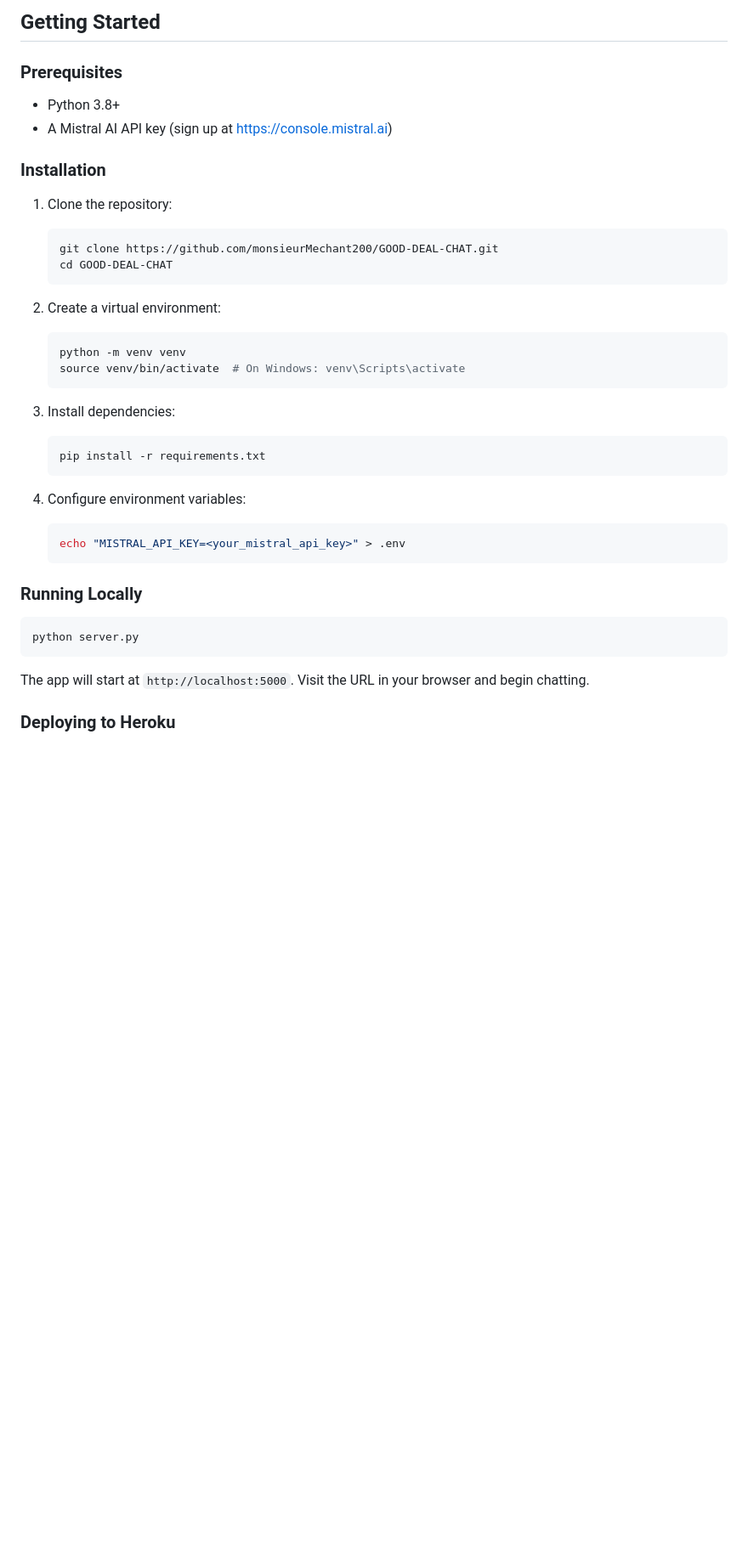
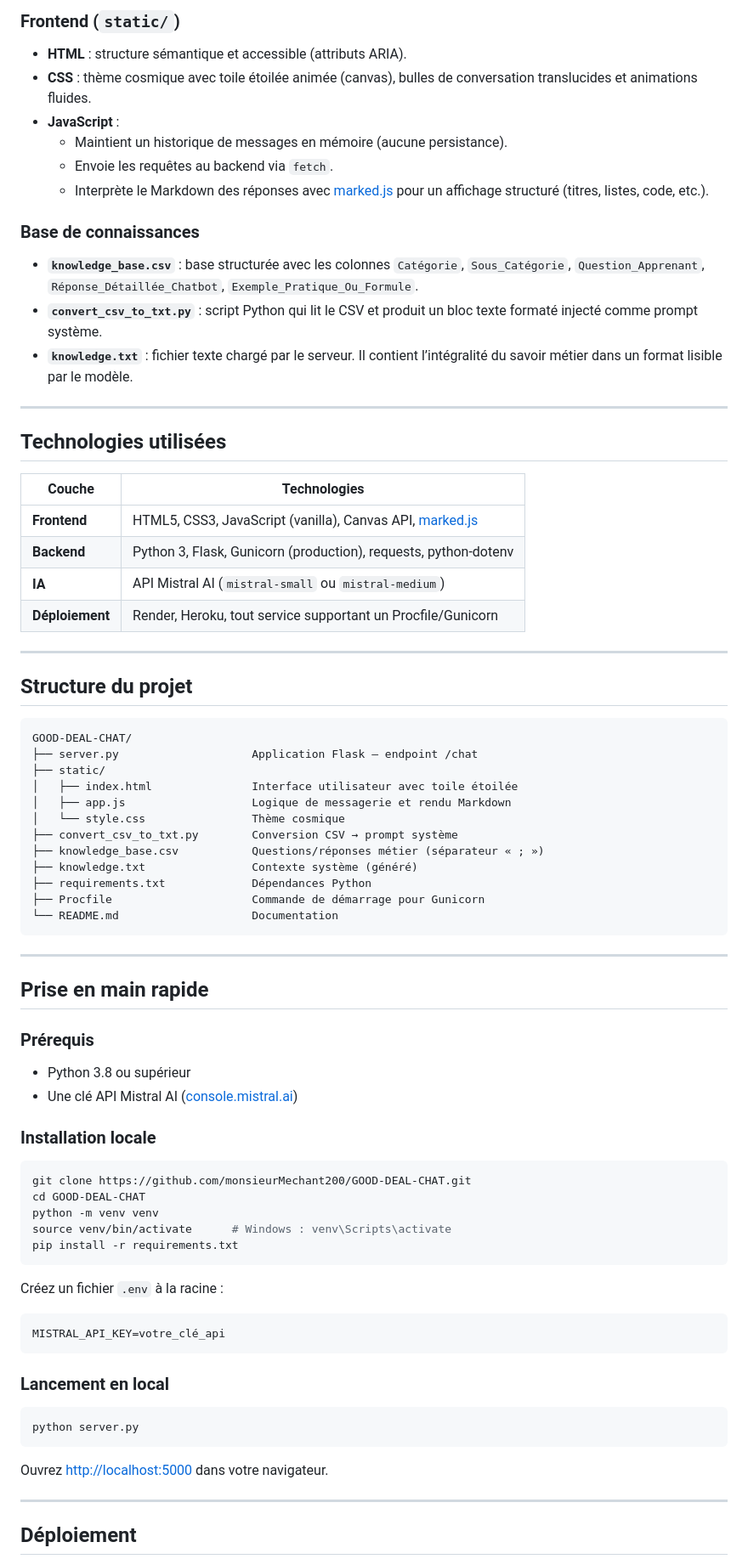
Before and after one commit to monsieurMechant200/GOOD-DEAL-CHAT, a Markdown page: README.md, the part around one of its changes. Shown at 85% size. GitHub-like rendering; blank space fills up the shorter version.

````diff
--- a/README.md
+++ b/README.md
@@ -48,42 +74,76 @@ GOOD-DEAL-CHAT/
 
-## Getting Started
+### Frontend (`static/`)
+- **HTML** : structure sémantique et accessible (attributs ARIA).
+- **CSS** : thème cosmique avec toile étoilée animée (canvas), bulles de conversation translucides et animations fluides.
+- **JavaScript** :
+  - Maintient un historique de messages en mémoire (aucune persistance).
+  - Envoie les requêtes au backend via `fetch`.
+  - Interprète le Markdown des réponses avec [marked.js](https://marked.js.org) pour un affichage structuré (titres, listes, code, etc.).
 
-### Prerequisites
+### Base de connaissances
+- **`knowledge_base.csv`** : base structurée avec les colonnes `Catégorie`, `Sous_Catégorie`, `Question_Apprenant`, `Réponse_Détaillée_Chatbot`, `Exemple_Pratique_Ou_Formule`.
+- **`convert_csv_to_txt.py`** : script Python qui lit le CSV et produit un bloc texte formaté injecté comme prompt système.
+- **`knowledge.txt`** : fichier texte chargé par le serveur. Il contient l’intégralité du savoir métier dans un format lisible par le modèle.
 
-- Python 3.8+
-- A Mistral AI API key (sign up at https://console.mistral.ai)
+---
 
-### Installation
+## Technologies utilisées
 
-1. Clone the repository:
-   ```bash
-   git clone https://github.com/monsieurMechant200/GOOD-DEAL-CHAT.git
-   cd GOOD-DEAL-CHAT
-   ```
+| Couche        | Technologies |
+|---------------|--------------|
+| **Frontend**  | HTML5, CSS3, JavaScript (vanilla), Canvas API, [marked.js](https://marked.js.org) |
+| **Backend**   | Python 3, Flask, Gunicorn (production), requests, python-dotenv |
+| **IA**        | API Mistral AI (`mistral-small` ou `mistral-medium`) |
+| **Déploiement** | Render, Heroku, tout service supportant un Procfile/Gunicorn |
 
-2. Create a virtual environment:
-   ```bash
-   python -m venv venv
-   source venv/bin/activate  # On Windows: venv\Scripts\activate
-   ```
+---
 
-3. Install dependencies:
-   ```bash
-   pip install -r requirements.txt
-   ```
+## Structure du projet
 
-4. Configure environment variables:
-   ```bash
-   echo "MISTRAL_API_KEY=<your_mistral_api_key>" > .env
-   ```
+```
+GOOD-DEAL-CHAT/
+├── server.py                    Application Flask – endpoint /chat
+├── static/
+│   ├── index.html               Interface utilisateur avec toile étoilée
+│   ├── app.js                   Logique de messagerie et rendu Markdown
+│   └── style.css                Thème cosmique
+├── convert_csv_to_txt.py        Conversion CSV → prompt système
+├── knowledge_base.csv           Questions/réponses métier (séparateur « ; »)
+├── knowledge.txt                Contexte système (généré)
+├── requirements.txt             Dépendances Python
+├── Procfile                     Commande de démarrage pour Gunicorn
+└── README.md                    Documentation
+```
 
-### Running Locally
+---
 
+## Prise en main rapide
+
+### Prérequis
+- Python 3.8 ou supérieur
+- Une clé API Mistral AI ([console.mistral.ai](https://console.mistral.ai))
+
+### Installation locale
+```bash
+git clone https://github.com/monsieurMechant200/GOOD-DEAL-CHAT.git
+cd GOOD-DEAL-CHAT
+python -m venv venv
+source venv/bin/activate      # Windows : venv\Scripts\activate
+pip install -r requirements.txt
+```
+
+Créez un fichier `.env` à la racine :
+```
+MISTRAL_API_KEY=votre_clé_api
+```
+
+### Lancement en local
 ```bash
 python server.py
 ```
+Ouvrez [http://localhost:5000](http://localhost:5000) dans votre navigateur.
 
-The app will start at `http://localhost:5000`. Visit the URL in your browser and begin chatting.
+---
 
-### Deploying to Heroku
+## Déploiement
 
````
Also changed, not shown: other parts of README.md (+135 -110 lines).
